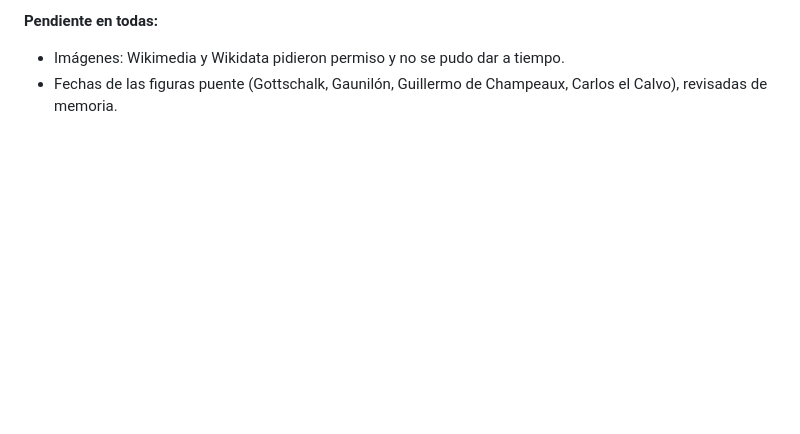
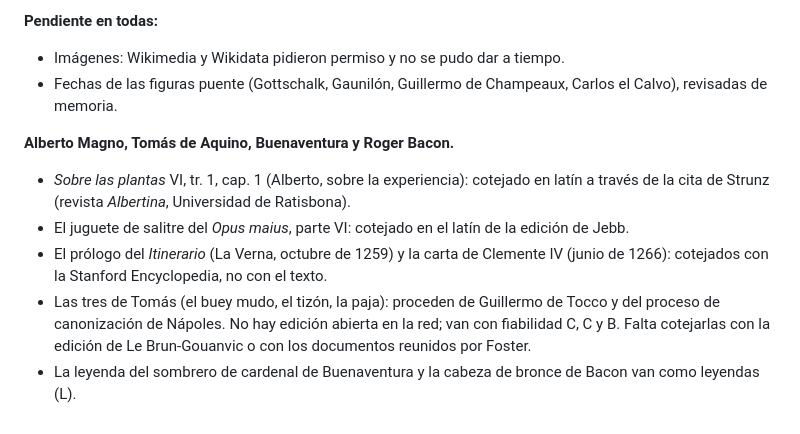
Before and after one commit to caducidad/ATLAS_FILOSOFIA, a Markdown page: docs/informes/edad-media.md, the part around the change. Drawn GitHub-style; blank space fills up the shorter version.

Commit message:
Informe de la Edad Media: registro del siglo XIII
Co-Authored-By: Claude Opus 5.5 <noreply@anthropic.com>
Claude-Session: https://claude.ai/code/session_01Se3MaQ1bqty6mAUgRTc7RQ

```diff
--- a/docs/informes/edad-media.md
+++ b/docs/informes/edad-media.md
@@ -215,3 +215,10 @@ Lo que se ha cotejado con el texto y lo que no, ficha a ficha, para que la revis
 **Pendiente en todas:**
 - Imágenes: Wikimedia y Wikidata pidieron permiso y no se pudo dar a tiempo.
 - Fechas de las figuras puente (Gottschalk, Gaunilón, Guillermo de Champeaux, Carlos el Calvo), revisadas de memoria.
+
+**Alberto Magno, Tomás de Aquino, Buenaventura y Roger Bacon.**
+- *Sobre las plantas* VI, tr. 1, cap. 1 (Alberto, sobre la experiencia): cotejado en latín a través de la cita de Strunz (revista *Albertina*, Universidad de Ratisbona).
+- El juguete de salitre del *Opus maius*, parte VI: cotejado en el latín de la edición de Jebb.
+- El prólogo del *Itinerario* (La Verna, octubre de 1259) y la carta de Clemente IV (junio de 1266): cotejados con la Stanford Encyclopedia, no con el texto.
+- Las tres de Tomás (el buey mudo, el tizón, la paja): proceden de Guillermo de Tocco y del proceso de canonización de Nápoles. No hay edición abierta en la red; van con fiabilidad C, C y B. Falta cotejarlas con la edición de Le Brun-Gouanvic o con los documentos reunidos por Foster.
+- La leyenda del sombrero de cardenal de Buenaventura y la cabeza de bronce de Bacon van como leyendas (L).
```
